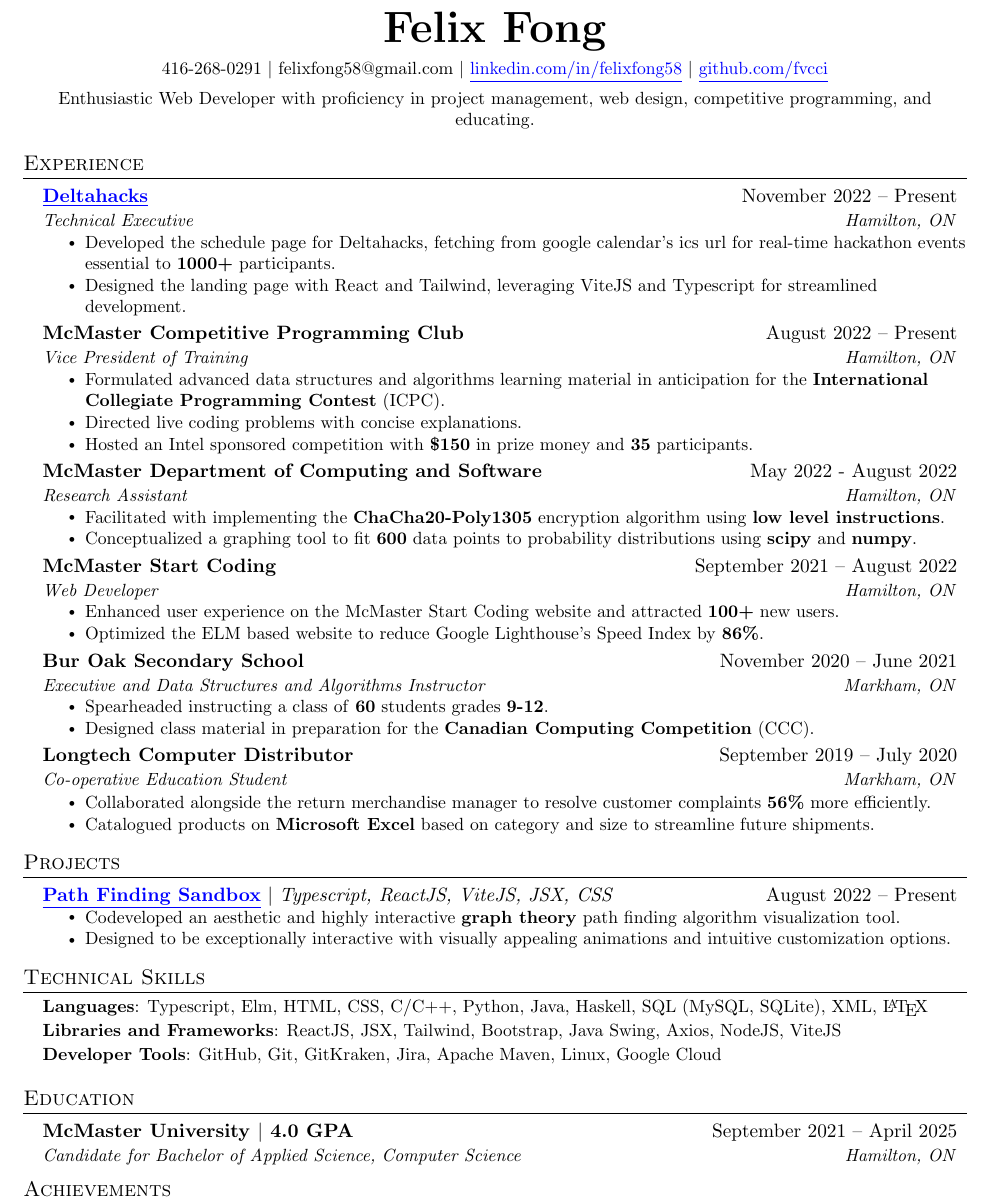
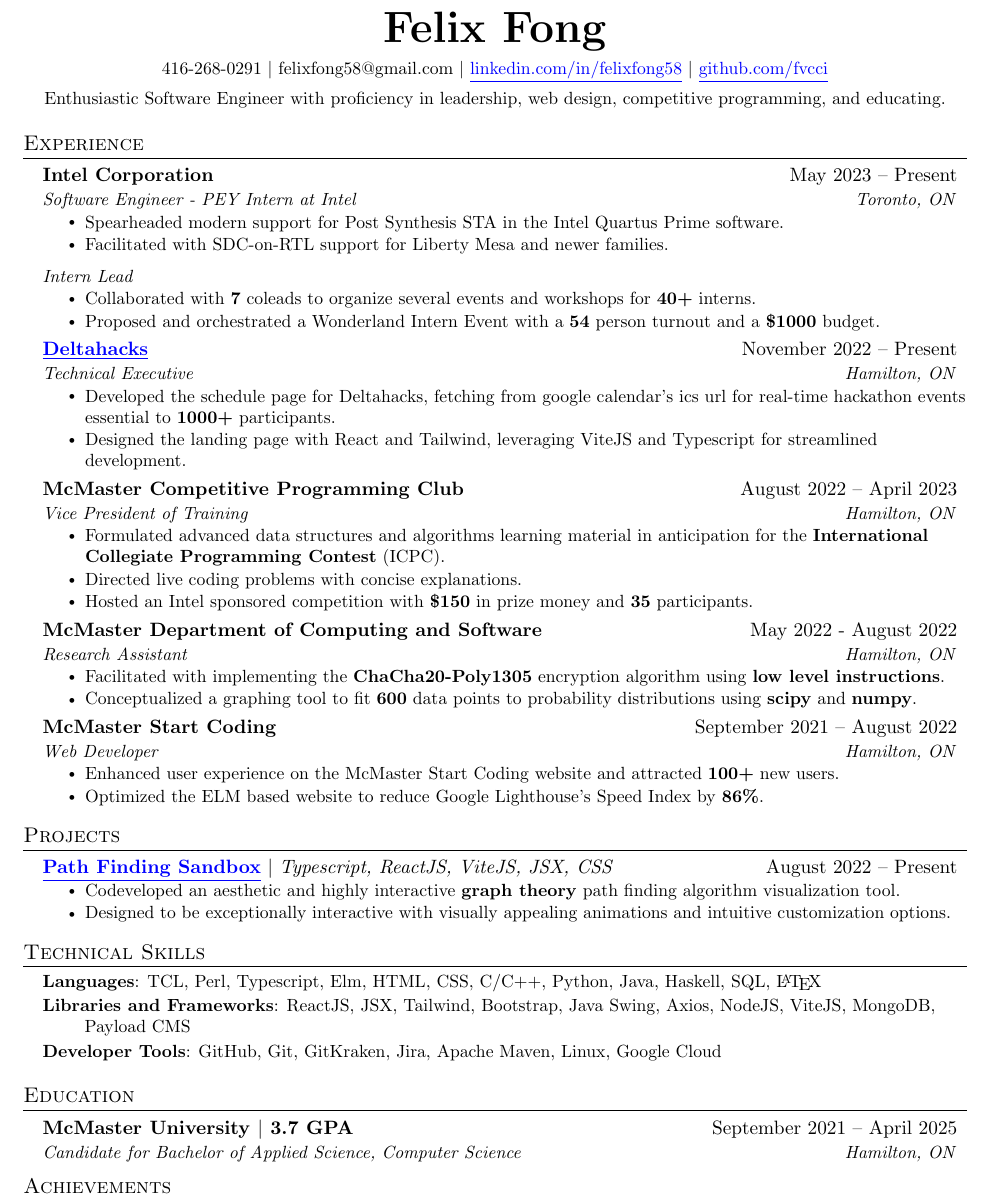
Before and after one commit to fvcci/resumes, a LaTeX CV (Felix_Fong_-_Programming_-_Resume_v16.tex): part of the page, cut so that both start at the same text. Compiled offline with pdfLaTeX.

Commit message:
added gitignore and created resume v16

```diff
--- a/Felix_Fong_-_Programming_-_Resume_v16.tex
+++ b/Felix_Fong_-_Programming_-_Resume_v16.tex
@@ -80,7 +80,7 @@
 \newcommand{\resumeSubSubheading}[2]{
     \item
     \begin{tabular*}{0.97\textwidth}{l@{\extracolsep{\fill}}r}
-      \textit{\small#1} & \small#2 \\
+      \textit{\small#1} & \textit{\small#2} \\
     \end{tabular*}\vspace{-7pt}
 }
 
@@ -137,13 +137,27 @@
     felixfong58@gmail.com $|$
     \href{https://linkedin.com/in/felixfong58}{\underline{linkedin.com/in/felixfong58}} $|$
     \href{https://github.com/fvcci}{\underline{github.com/fvcci}} \\ \vspace{5pt}
-    Enthusiastic Web Developer with proficiency in project management, web design, competitive programming, and educating.
+    Enthusiastic Software Engineer with proficiency in leadership, web design, competitive programming, and educating.
 \end{center}
 
 
 %-----------EXPERIENCE-----------
 \section{Experience}
   \resumeSubHeadingListStart
+
+    \resumeSubheading
+        {Intel Corporation}{May 2023 -- Present}
+        {Software Engineer - PEY Intern at Intel}{Toronto, ON}
+            \resumeItemListStart
+                \resumeItem{Spearheaded modern support for Post Synthesis STA in the Intel Quartus Prime software.}
+                \resumeItem{Facilitated with SDC-on-RTL support for Liberty Mesa and newer families.}
+            \resumeItemListEnd
+
+        \resumeSubSubheading{Intern Lead}{}
+            \resumeItemListStart
+                \resumeItem{Collaborated with \textbf{7} coleads to organize several events and workshops for \textbf{40+} interns.}
+                \resumeItem{Proposed and orchestrated a Wonderland Intern Event with a \textbf{54} person turnout and a \textbf{\$1000} budget.}
+            \resumeItemListEnd
 
     \resumeSubheading
         {\href{https://deltahacks.com/}{\underline{Deltahacks}}}{November 2022 -- Present}
@@ -154,7 +168,7 @@
         \resumeItemListEnd
 
     \resumeSubheading
-        {McMaster Competitive Programming Club}{August 2022 -- Present}
+        {McMaster Competitive Programming Club}{August 2022 -- April 2023}
         {Vice President of Training}{Hamilton, ON}
         \resumeItemListStart
             \resumeItem{Formulated advanced data structures and algorithms learning material in anticipation for the \textbf{International Collegiate Programming Contest} (ICPC).}
@@ -176,22 +190,6 @@
         \resumeItemListStart
             \resumeItem{Enhanced user experience on the McMaster Start Coding website and attracted \textbf{100+} new users.}
             \resumeItem{Optimized the ELM based website to reduce Google Lighthouse’s Speed Index by \textbf{86\%}.}
-        \resumeItemListEnd
-
-    \resumeSubheading
-        {Bur Oak Secondary School}{November 2020 -- June 2021}
-        {Executive and Data Structures and Algorithms Instructor}{Markham, ON}
-        \resumeItemListStart
-            \resumeItem{Spearheaded instructing a class of \textbf{60} students grades \textbf{9-12}.}
-            \resumeItem{Designed class material in preparation for the \textbf{Canadian Computing Competition} (CCC).}
-        \resumeItemListEnd
-
-    \resumeSubheading
-        {Longtech Computer Distributor}{September 2019 -- July 2020}
-        {Co-operative Education Student}{Markham, ON}
-        \resumeItemListStart
-            \resumeItem{Collaborated alongside the return merchandise manager to resolve customer complaints \textbf{56\%} more efficiently.}
-            \resumeItem{Catalogued products on \textbf{Microsoft Excel} based on category and size to streamline future shipments.}
         \resumeItemListEnd
 
   \resumeSubHeadingListEnd
@@ -236,10 +234,10 @@
 \section{Technical Skills}
     \resumeListStart\small{
         \resumeListItem{\textbf{Languages}:
-            Typescript, Elm, HTML, CSS, C/C++, Python, Java, Haskell, SQL (MySQL, SQLite), XML, \LaTeX
+            TCL, Perl, Typescript, Elm, HTML, CSS, C/C++, Python, Java, Haskell, SQL, \LaTeX
         } \\
         \resumeListItem{\textbf{Libraries and Frameworks}:
-            ReactJS, JSX, Tailwind, Bootstrap, Java Swing, Axios, NodeJS, ViteJS
+            ReactJS, JSX, Tailwind, Bootstrap, Java Swing, Axios, NodeJS, ViteJS, MongoDB, Payload CMS
         } \\
         \resumeListItem{\textbf{Developer Tools}:
             GitHub, Git, GitKraken, Jira, Apache Maven, Linux, Google Cloud
@@ -251,7 +249,7 @@
 \section{Education}
     \resumeSubHeadingListStart
         \resumeSubheading
-            {McMaster University $|$ 4.0 GPA}{September 2021 -- April 2025}
+            {McMaster University $|$ 3.7 GPA}{September 2021 -- April 2025}
             {Candidate for Bachelor of Applied Science, Computer Science}{Hamilton, ON}
     \resumeSubHeadingListEnd
 
```
Also changed, not shown: out/Felix_Fong_-_Programming_-_Resume_v16.pdf (deleted), resumes/Felix_Fong_-_Programming_-_Resume_v16.pdf (added), 4 other files.
